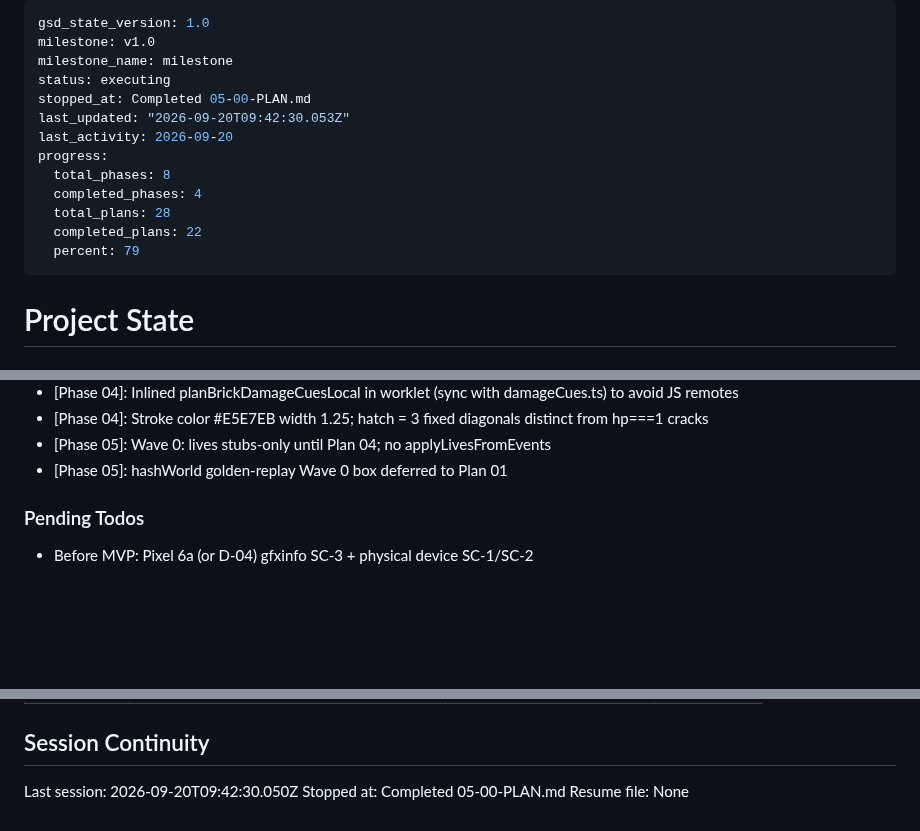
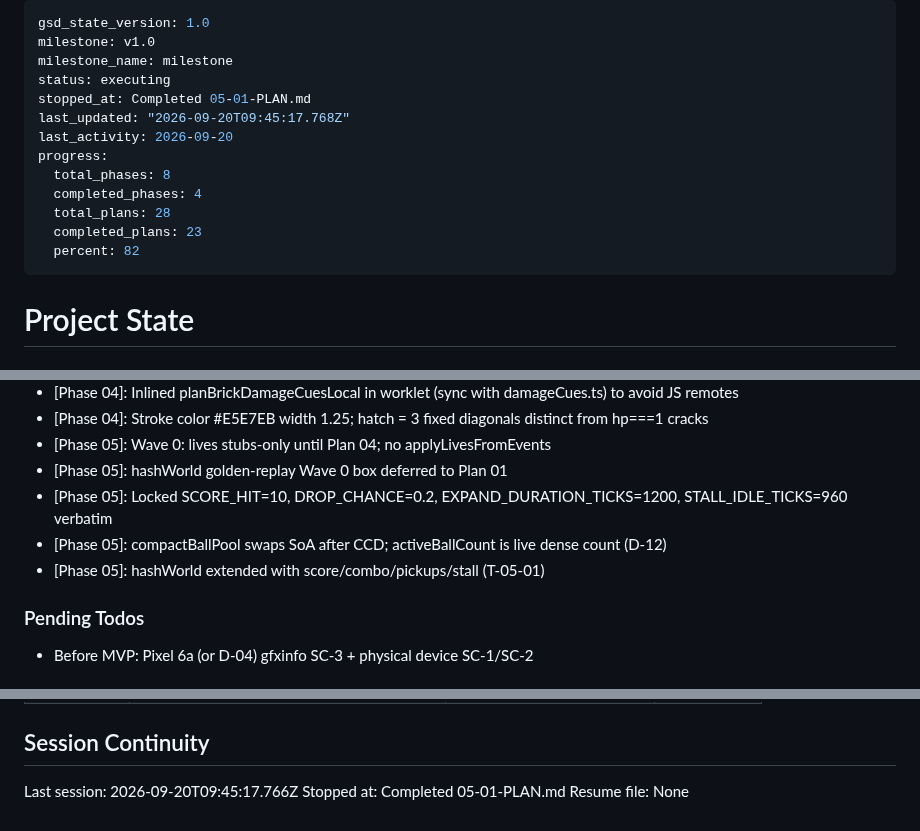
Before and after one commit to dexter292/bricks_breaker, a Markdown page: .planning/STATE.md, 3 parts joined by grey strips. Drawn GitHub-style; blank space fills up the shorter version.

Commit message:
docs(05-01): complete World foundation + ball compact plan

```diff
--- a/.planning/STATE.md
+++ b/.planning/STATE.md
@@ -3,15 +3,15 @@ gsd_state_version: 1.0
 milestone: v1.0
 milestone_name: milestone
 status: executing
-stopped_at: Completed 05-00-PLAN.md
-last_updated: "2026-09-20T09:42:30.053Z"
+stopped_at: Completed 05-01-PLAN.md
+last_updated: "2026-09-20T09:45:17.768Z"
 last_activity: 2026-09-20
 progress:
   total_phases: 8
   completed_phases: 4
   total_plans: 28
-  completed_plans: 22
-  percent: 79
+  completed_plans: 23
+  percent: 82
 ---
 
 # Project State
@@ -72,6 +73,9 @@ Progress: [████░░░░░░] ~50% (4/8 phases)
 - [Phase 04]: Stroke color #E5E7EB width 1.25; hatch = 3 fixed diagonals distinct from hp===1 cracks
 - [Phase 05]: Wave 0: lives stubs-only until Plan 04; no applyLivesFromEvents
 - [Phase 05]: hashWorld golden-replay Wave 0 box deferred to Plan 01
+- [Phase 05]: Locked SCORE_HIT=10, DROP_CHANCE=0.2, EXPAND_DURATION_TICKS=1200, STALL_IDLE_TICKS=960 verbatim
+- [Phase 05]: compactBallPool swaps SoA after CCD; activeBallCount is live dense count (D-12)
+- [Phase 05]: hashWorld extended with score/combo/pickups/stall (T-05-01)
 
 ### Pending Todos
 
@@ -90,6 +94,6 @@ Progress: [████░░░░░░] ~50% (4/8 phases)
 
 ## Session Continuity
 
-Last session: 2026-09-20T09:42:30.050Z
-Stopped at: Completed 05-00-PLAN.md
+Last session: 2026-09-20T09:45:17.766Z
+Stopped at: Completed 05-01-PLAN.md
 Resume file: None
```
Also changed, not shown: other parts of .planning/STATE.md (+2 -1 lines), .planning/ROADMAP.md (+1 -1 lines), 1 other file.
